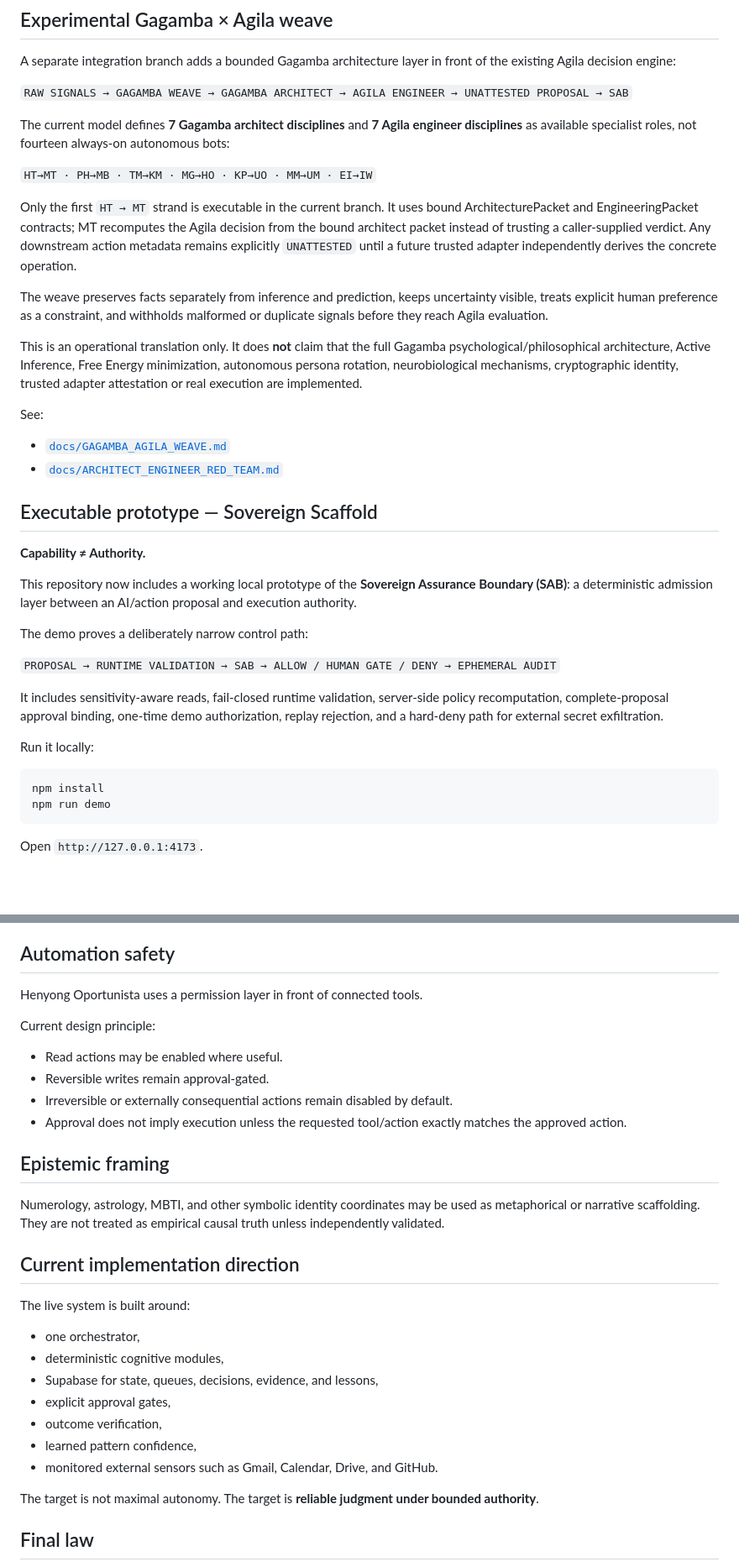
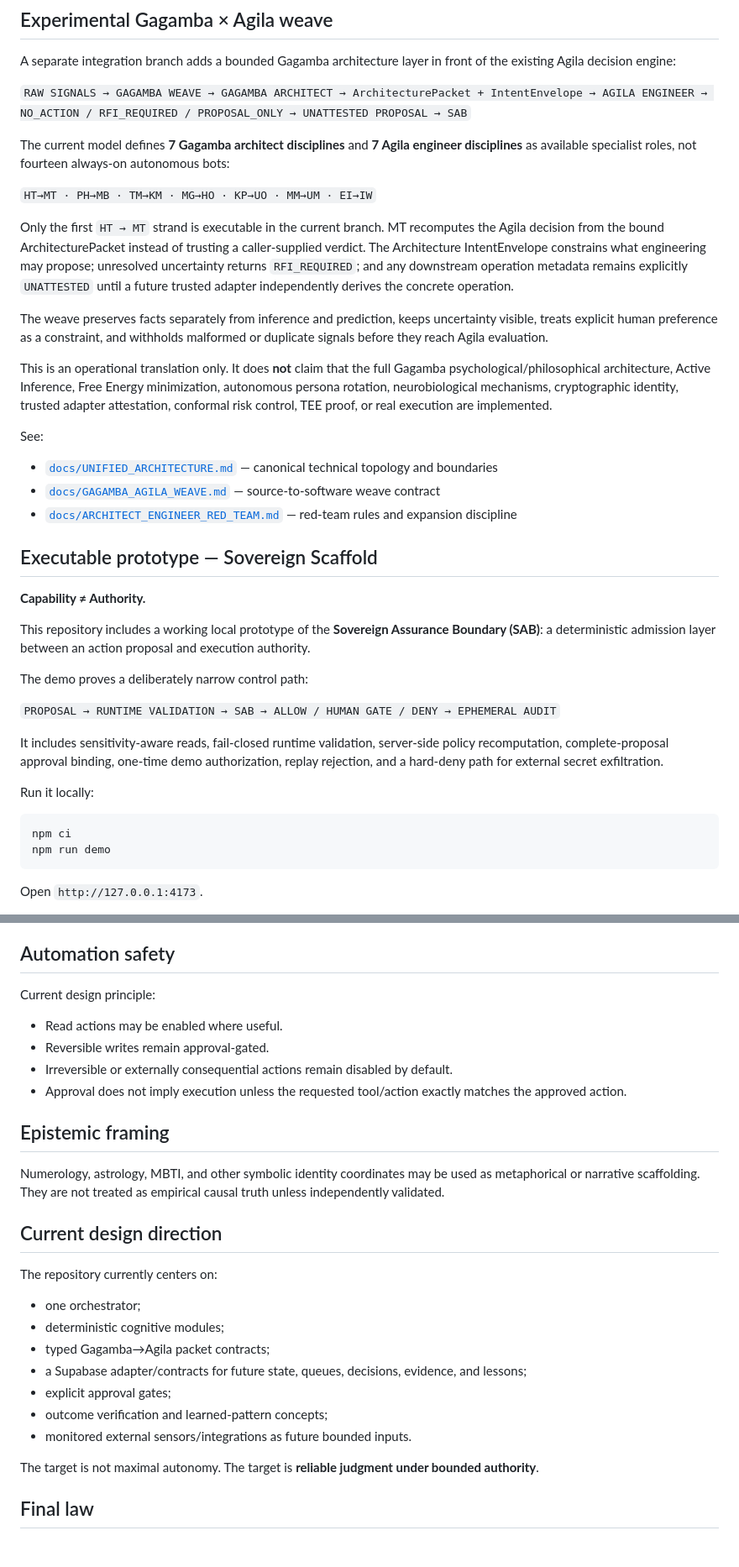
Before and after one commit to henyongoportunista/AgilaLogic, a Markdown page: README.md, 2 parts joined by grey strips. Shown at 84% size. GitHub-like rendering; blank space fills up the shorter version.

Commit message:
docs: align README with refined unified architecture

````diff
--- a/README.md
+++ b/README.md
@@ -14,28 +14,29 @@ AgilaLogic is the conceptual and operational architecture behind **Henyong Oport
 
 A separate integration branch adds a bounded Gagamba architecture layer in front of the existing Agila decision engine:
 
-`RAW SIGNALS → GAGAMBA WEAVE → GAGAMBA ARCHITECT → AGILA ENGINEER → UNATTESTED PROPOSAL → SAB`
+`RAW SIGNALS → GAGAMBA WEAVE → GAGAMBA ARCHITECT → ArchitecturePacket + IntentEnvelope → AGILA ENGINEER → NO_ACTION / RFI_REQUIRED / PROPOSAL_ONLY → UNATTESTED PROPOSAL → SAB`
 
 The current model defines **7 Gagamba architect disciplines** and **7 Agila engineer disciplines** as available specialist roles, not fourteen always-on autonomous bots:
 
 `HT→MT · PH→MB · TM→KM · MG→HO · KP→UO · MM→UM · EI→IW`
 
-Only the first `HT → MT` strand is executable in the current branch. It uses bound ArchitecturePacket and EngineeringPacket contracts; MT recomputes the Agila decision from the bound architect packet instead of trusting a caller-supplied verdict. Any downstream action metadata remains explicitly `UNATTESTED` until a future trusted adapter independently derives the concrete operation.
+Only the first `HT → MT` strand is executable in the current branch. MT recomputes the Agila decision from the bound ArchitecturePacket instead of trusting a caller-supplied verdict. The Architecture IntentEnvelope constrains what engineering may propose; unresolved uncertainty returns `RFI_REQUIRED`; and any downstream operation metadata remains explicitly `UNATTESTED` until a future trusted adapter independently derives the concrete operation.
 
 The weave preserves facts separately from inference and prediction, keeps uncertainty visible, treats explicit human preference as a constraint, and withholds malformed or duplicate signals before they reach Agila evaluation.
 
-This is an operational translation only. It does **not** claim that the full Gagamba psychological/philosophical architecture, Active Inference, Free Energy minimization, autonomous persona rotation, neurobiological mechanisms, cryptographic identity, trusted adapter attestation or real execution are implemented.
+This is an operational translation only. It does **not** claim that the full Gagamba psychological/philosophical architecture, Active Inference, Free Energy minimization, autonomous persona rotation, neurobiological mechanisms, cryptographic identity, trusted adapter attestation, conformal risk control, TEE proof, or real execution are implemented.
 
 See:
 
-- [`docs/GAGAMBA_AGILA_WEAVE.md`](docs/GAGAMBA_AGILA_WEAVE.md)
-- [`docs/ARCHITECT_ENGINEER_RED_TEAM.md`](docs/ARCHITECT_ENGINEER_RED_TEAM.md)
+- [`docs/UNIFIED_ARCHITECTURE.md`](docs/UNIFIED_ARCHITECTURE.md) — canonical technical topology and boundaries
+- [`docs/GAGAMBA_AGILA_WEAVE.md`](docs/GAGAMBA_AGILA_WEAVE.md) — source-to-software weave contract
+- [`docs/ARCHITECT_ENGINEER_RED_TEAM.md`](docs/ARCHITECT_ENGINEER_RED_TEAM.md) — red-team rules and expansion discipline
 
 ## Executable prototype — Sovereign Scaffold
 
 **Capability ≠ Authority.**
 
-This repository now includes a working local prototype of the **Sovereign Assurance Boundary (SAB)**: a deterministic admission layer between an AI/action proposal and execution authority.
+This repository includes a working local prototype of the **Sovereign Assurance Boundary (SAB)**: a deterministic admission layer between an action proposal and execution authority.
 
 The demo proves a deliberately narrow control path:
 
@@ -46,7 +47,7 @@ It includes sensitivity-aware reads, fail-closed runtime validation, server-side
 Run it locally:
 
 ```bash
-npm install
+npm ci
 npm run demo
 ```
 
@@ -91,8 +92,6 @@ Operational rules:
 
 ## Automation safety
 
-Henyong Oportunista uses a permission layer in front of connected tools.
-
 Current design principle:
 
 - Read actions may be enabled where useful.
@@ -104,17 +103,17 @@ Current design principle:
 
 Numerology, astrology, MBTI, and other symbolic identity coordinates may be used as metaphorical or narrative scaffolding. They are not treated as empirical causal truth unless independently validated.
 
-## Current implementation direction
+## Current design direction
 
-The live system is built around:
+The repository currently centers on:
 
-- one orchestrator,
-- deterministic cognitive modules,
-- Supabase for state, queues, decisions, evidence, and lessons,
-- explicit approval gates,
-- outcome verification,
-- learned pattern confidence,
-- monitored external sensors such as Gmail, Calendar, Drive, and GitHub.
+- one orchestrator;
+- deterministic cognitive modules;
+- typed Gagamba→Agila packet contracts;
+- a Supabase adapter/contracts for future state, queues, decisions, evidence, and lessons;
+- explicit approval gates;
+- outcome verification and learned-pattern concepts;
+- monitored external sensors/integrations as future bounded inputs.
 
 The target is not maximal autonomy. The target is **reliable judgment under bounded authority**.
 
````
